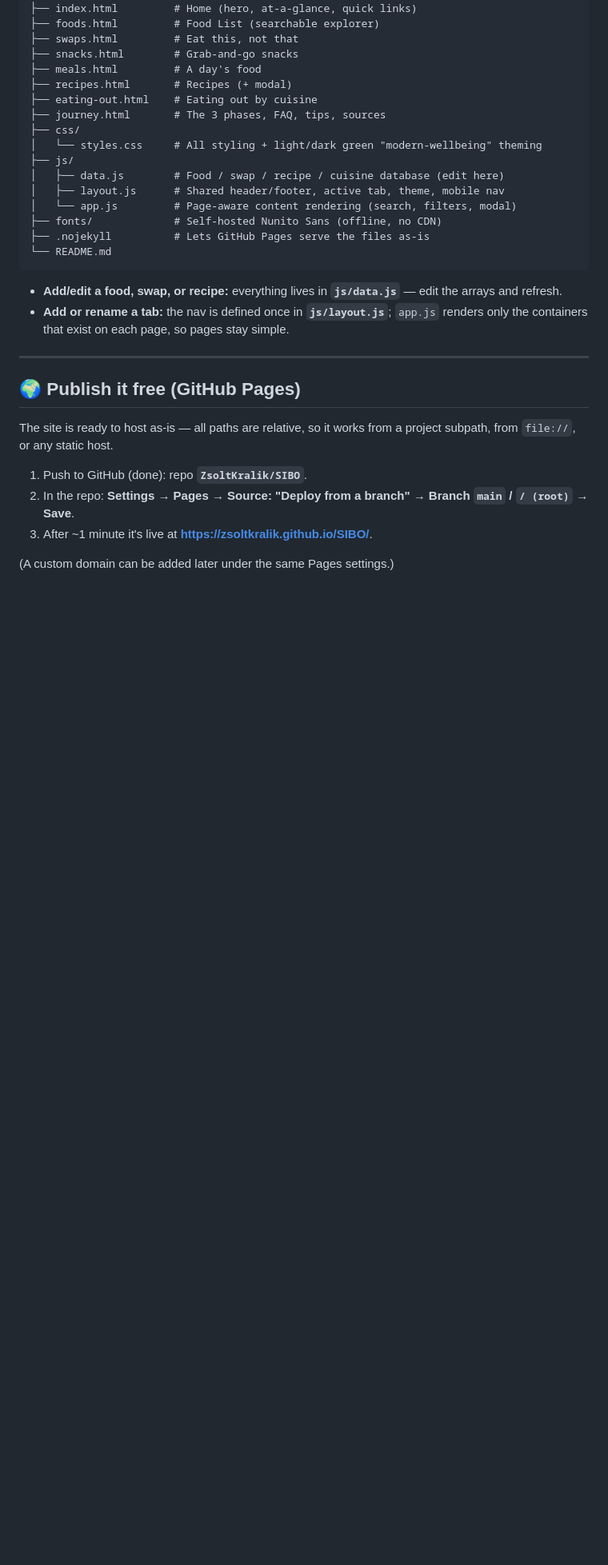
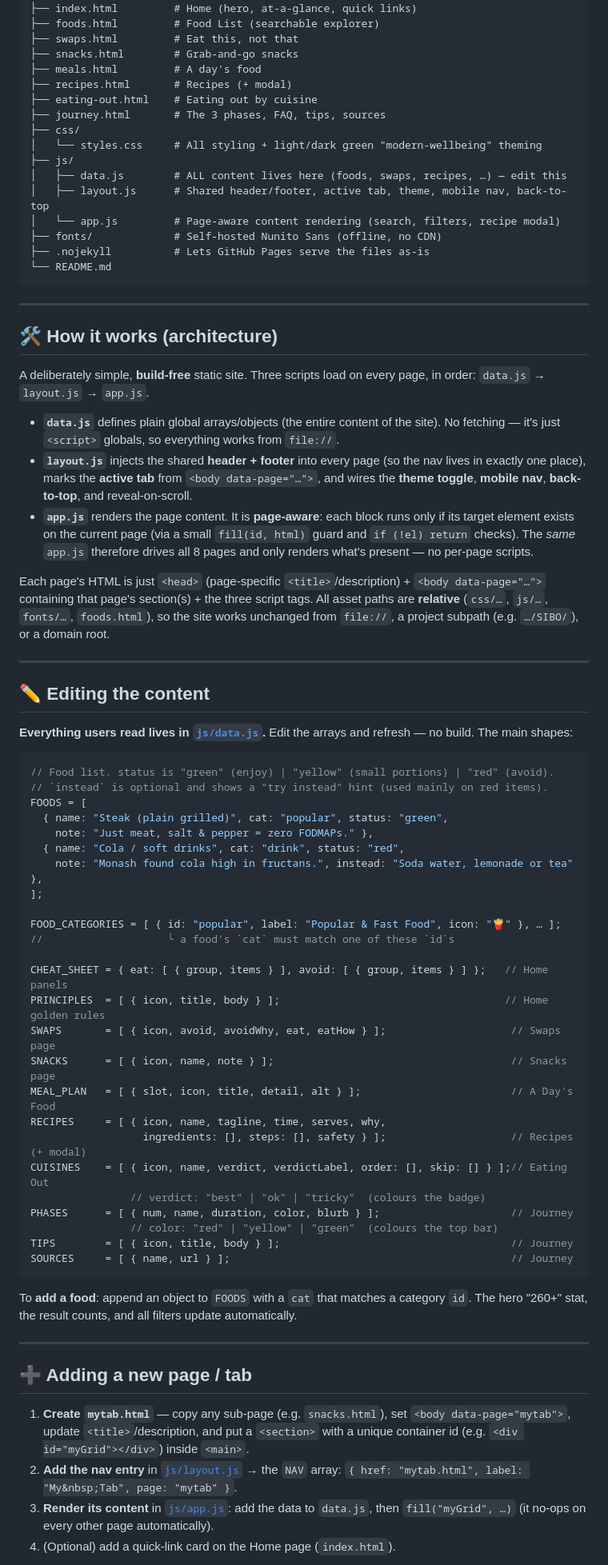
Before and after one commit to ZsoltKralik/SIBO, a Markdown page: README.md, the part around one of its changes. Shown at 80% size. Drawn GitHub-style; blank space fills up the shorter version.

````diff
--- a/README.md
+++ b/README.md
@@ -74,27 +81,84 @@ SIBO/
 ├── css/
 │   └── styles.css     # All styling + light/dark green "modern-wellbeing" theming
 ├── js/
-│   ├── data.js        # Food / swap / recipe / cuisine database (edit here)
-│   ├── layout.js      # Shared header/footer, active tab, theme, mobile nav
-│   └── app.js         # Page-aware content rendering (search, filters, modal)
+│   ├── data.js        # ALL content lives here (foods, swaps, recipes, …) — edit this
+│   ├── layout.js      # Shared header/footer, active tab, theme, mobile nav, back-to-top
+│   └── app.js         # Page-aware content rendering (search, filters, recipe modal)
 ├── fonts/             # Self-hosted Nunito Sans (offline, no CDN)
 ├── .nojekyll          # Lets GitHub Pages serve the files as-is
 └── README.md
 ```
 
-- **Add/edit a food, swap, or recipe:** everything lives in **`js/data.js`** — edit the arrays and refresh.
-- **Add or rename a tab:** the nav is defined once in **`js/layout.js`**; `app.js` renders only the containers that exist on each page, so pages stay simple.
+---
+
+## 🛠️ How it works (architecture)
+
+A deliberately simple, **build-free** static site. Three scripts load on every page,
+in order: `data.js` → `layout.js` → `app.js`.
+
+- **`data.js`** defines plain global arrays/objects (the entire content of the site).
+  No fetching — it's just `<script>` globals, so everything works from `file://`.
+- **`layout.js`** injects the shared **header + footer** into every page (so the nav
+  lives in exactly one place), marks the **active tab** from `<body data-page="…">`,
+  and wires the **theme toggle**, **mobile nav**, **back-to-top**, and reveal-on-scroll.
+- **`app.js`** renders the page content. It is **page-aware**: each block runs only if
+  its target element exists on the current page (via a small `fill(id, html)` guard and
+  `if (!el) return` checks). The *same* `app.js` therefore drives all 8 pages and only
+  renders what's present — no per-page scripts.
+
+Each page's HTML is just `<head>` (page-specific `<title>`/description) + `<body
+data-page="…">` containing that page's section(s) + the three script tags. All asset
+paths are **relative** (`css/…`, `js/…`, `fonts/…`, `foods.html`), so the site works
+unchanged from `file://`, a project subpath (e.g. `…/SIBO/`), or a domain root.
 
 ---
 
-## 🌍 Publish it free (GitHub Pages)
+## ✏️ Editing the content
 
-The site is ready to host as-is — all paths are relative, so it works from a
-project subpath, from `file://`, or any static host.
+**Everything users read lives in [`js/data.js`](js/data.js).** Edit the arrays and refresh —
+no build. The main shapes:
 
-1. Push to GitHub (done): repo **`ZsoltKralik/SIBO`**.
-2. In the repo: **Settings → Pages → Source: "Deploy from a branch" → Branch
-   `main` / `/ (root)` → Save**.
-3. After ~1 minute it's live at **https://zsoltkralik.github.io/SIBO/**.
+```js
+// Food list. status is "green" (enjoy) | "yellow" (small portions) | "red" (avoid).
+// `instead` is optional and shows a "try instead" hint (used mainly on red items).
+FOODS = [
+  { name: "Steak (plain grilled)", cat: "popular", status: "green",
+    note: "Just meat, salt & pepper = zero FODMAPs." },
+  { name: "Cola / soft drinks", cat: "drink", status: "red",
+    note: "Monash found cola high in fructans.", instead: "Soda water, lemonade or tea" },
+];
 
-(A custom domain can be added later under the same Pages settings.)
+FOOD_CATEGORIES = [ { id: "popular", label: "Popular & Fast Food", icon: "🍟" }, … ];
+//                    └ a food's `cat` must match one of these `id`s
+
+CHEAT_SHEET = { eat: [ { group, items } ], avoid: [ { group, items } ] };   // Home panels
+PRINCIPLES  = [ { icon, title, body } ];                                    // Home golden rules
+SWAPS       = [ { icon, avoid, avoidWhy, eat, eatHow } ];                    // Swaps page
+SNACKS      = [ { icon, name, note } ];                                      // Snacks page
+MEAL_PLAN   = [ { slot, icon, title, detail, alt } ];                        // A Day's Food
+RECIPES     = [ { icon, name, tagline, time, serves, why,
+                  ingredients: [], steps: [], safety } ];                    // Recipes (+ modal)
+CUISINES    = [ { icon, name, verdict, verdictLabel, order: [], skip: [] } ];// Eating Out
+                // verdict: "best" | "ok" | "tricky"  (colours the badge)
+PHASES      = [ { num, name, duration, color, blurb } ];                     // Journey
+                // color: "red" | "yellow" | "green"  (colours the top bar)
+TIPS        = [ { icon, title, body } ];                                     // Journey
+SOURCES     = [ { name, url } ];                                             // Journey
+```
+
+To **add a food**: append an object to `FOODS` with a `cat` that matches a category `id`.
+The hero "260+" stat, the result counts, and all filters update automatically.
+
+---
+
+## ➕ Adding a new page / tab
+
+1. **Create `mytab.html`** — copy any sub-page (e.g. `snacks.html`), set
+   `<body data-page="mytab">`, update `<title>`/description, and put a `<section>` with a
+   unique container id (e.g. `<div id="myGrid"></div>`) inside `<main>`.
+2. **Add the nav entry** in [`js/layout.js`](js/layout.js) → the `NAV` array:
+   `{ href: "mytab.html", label: "My&nbsp;Tab", page: "mytab" }`.
+3. **Render its content** in [`js/app.js`](js/app.js): add the data to `data.js`, then
+   `fill("myGrid", …)` (it no-ops on every other page automatically).
+4. (Optional) add a quick-link card on the Home page (`index.html`).
+
````
Also changed, not shown: other parts of README.md (+86 -39 lines).
